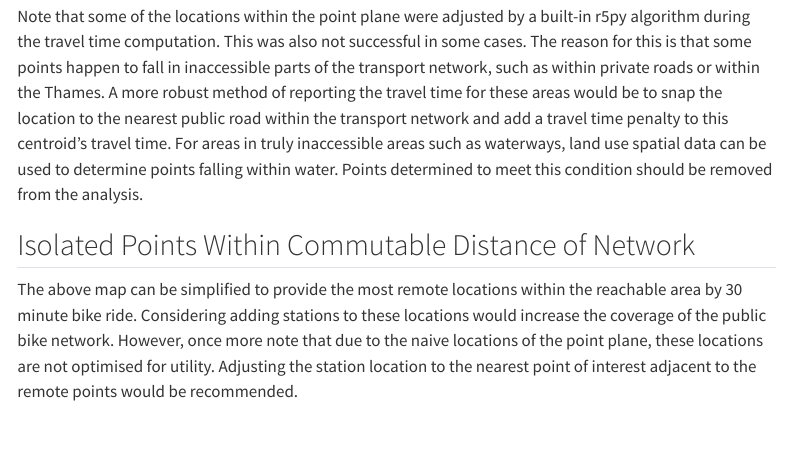
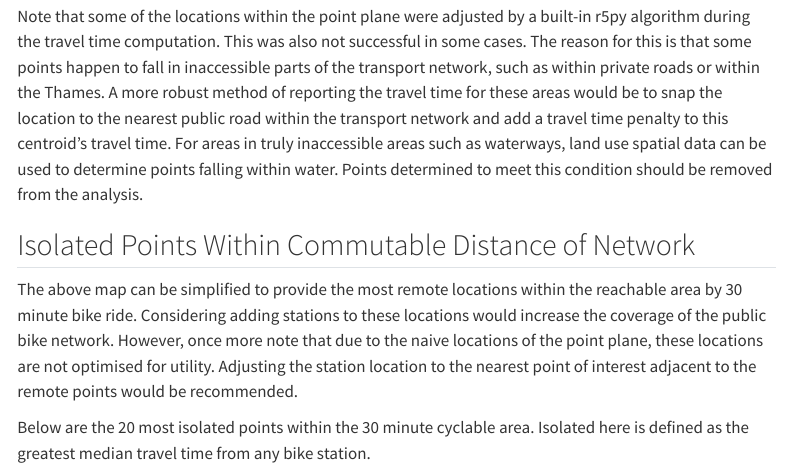
Before and after one commit to r-leyshon/BORIS-BIKES, a Quarto document (index.qmd): the page in a window 1100 px wide, from 3100 px down. Rendered offline with R 4.5, knitr and Pandoc in place of Quarto, with nearby package versions; menus at the side of the page are left out.

Commit message:
docs: Explanation of isolated points in map

```diff
--- a/index.qmd
+++ b/index.qmd
@@ -107,6 +107,10 @@ more note that due to the naive locations of the point plane, these locations
 are not optimised for utility. Adjusting the station location to the nearest
 point of interest adjacent to the remote points would be recommended.
 
+Below are the 20 most isolated points within the 30 minute cyclable area.
+Isolated here is defined as the greatest median travel time from any bike
+station.
+
 <iframe src="./outputs/isolated_point_layer.html" width=800 height=450></iframe>
 
 A useful tool for the non-technical user would be perhaps a Shiny or Streamlit
```
Also changed, not shown: index.html.
